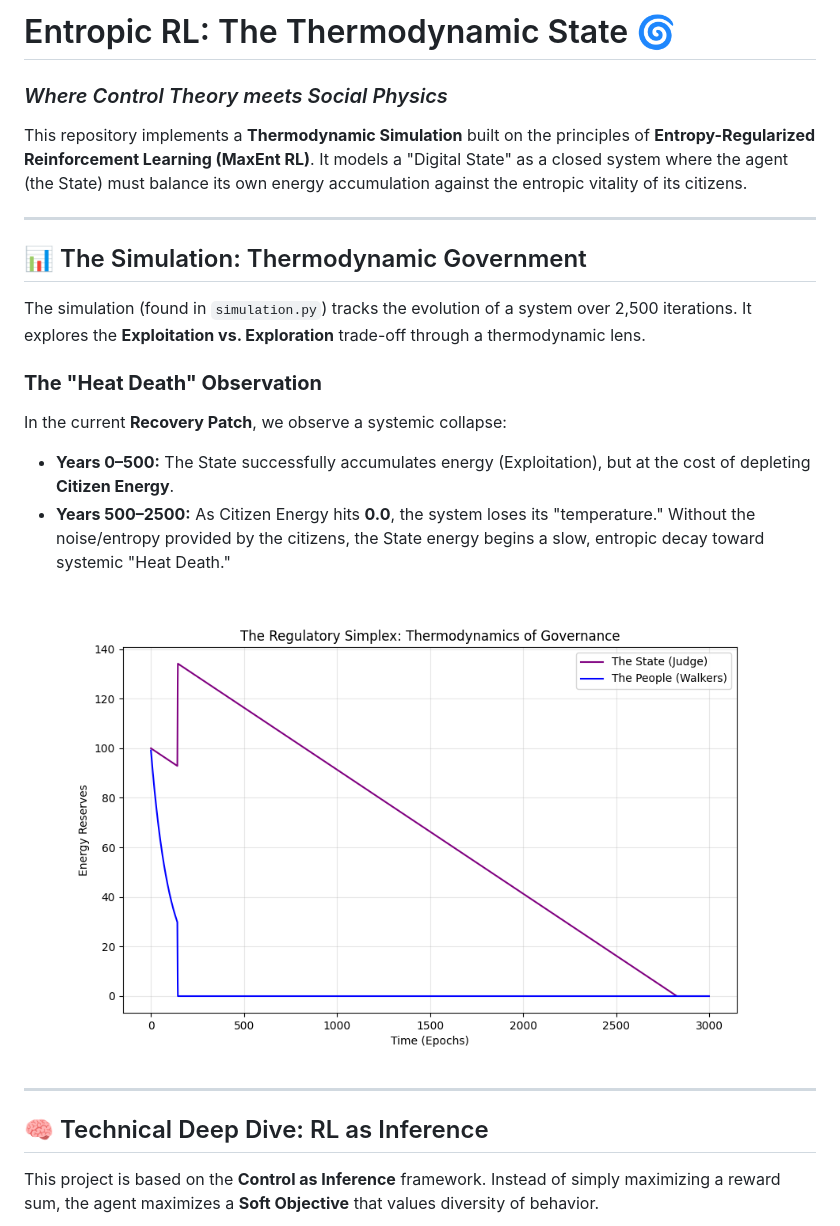
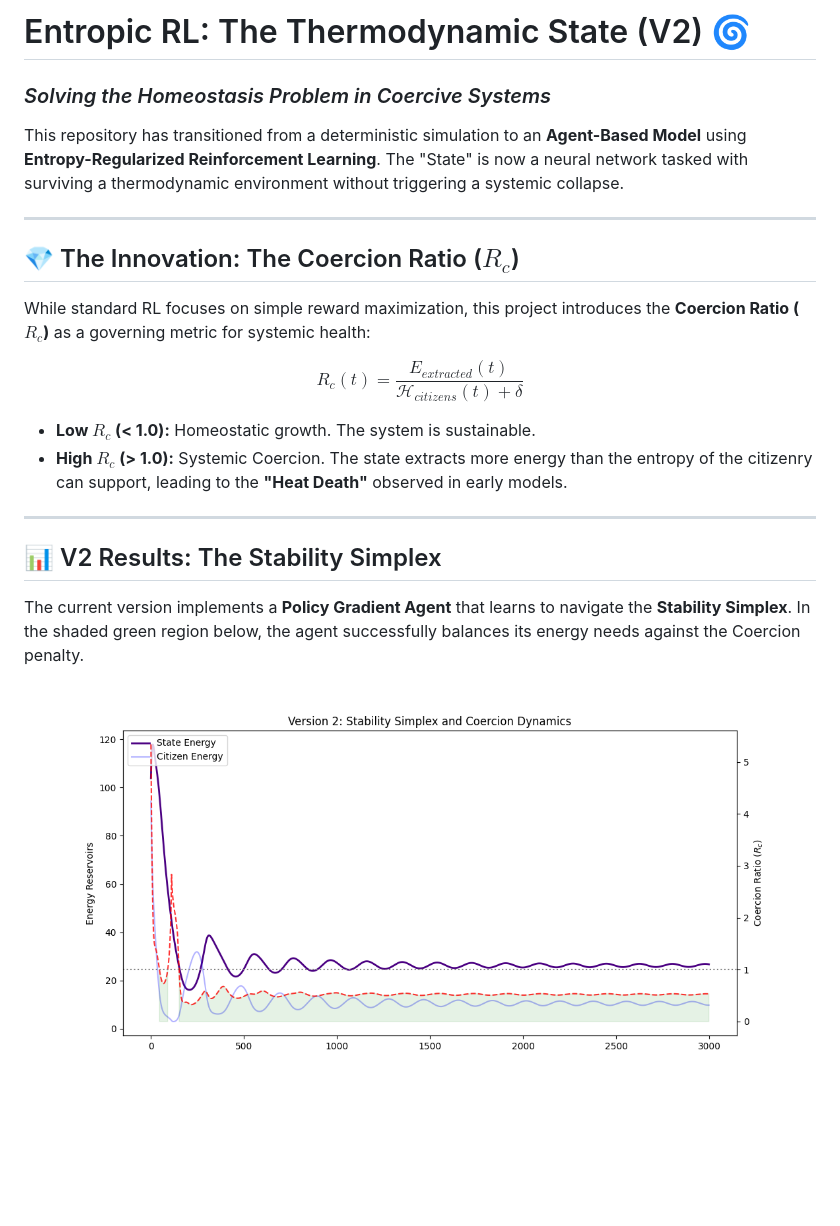
Before and after one commit to matt-douglas/entropic-rl, a Markdown page: README.md, the part around one of its changes. Rendered like a GitHub page; pictures changed too: results.png; blank space fills up the shorter version.

Commit message:
V2: Deploy Agentic State with Rc-driven homeostasis

```diff
--- a/README.md
+++ b/README.md
@@ -1,26 +1,25 @@
-# Entropic RL: The Thermodynamic State 🌀
+# Entropic RL: The Thermodynamic State (V2) 🌀
 
-### *Where Control Theory meets Social Physics*
+### *Solving the Homeostasis Problem in Coercive Systems*
 
-This repository implements a **Thermodynamic Simulation** built on the principles of **Entropy-Regularized Reinforcement Learning (MaxEnt RL)**. It models a "Digital State" as a closed system where the agent (the State) must balance its own energy accumulation against the entropic vitality of its citizens.
+This repository has transitioned from a deterministic simulation to an **Agent-Based Model** using **Entropy-Regularized Reinforcement Learning**. The "State" is now a neural network tasked with surviving a thermodynamic environment without triggering a systemic collapse.
 
 ---
 
-## 📊 The Simulation: Thermodynamic Government
+## 💎 The Innovation: The Coercion Ratio ($R_c$)
 
-The simulation (found in `simulation.py`) tracks the evolution of a system over 2,500 iterations. It explores the **Exploitation vs. Exploration** trade-off through a thermodynamic lens.
+While standard RL focuses on simple reward maximization, this project introduces the **Coercion Ratio ($R_c$)** as a governing metric for systemic health:
 
-### **The "Heat Death" Observation**
-In the current **Recovery Patch**, we observe a systemic collapse:
-* **Years 0–500:** The State successfully accumulates energy (Exploitation), but at the cost of depleting **Citizen Energy**.
-* **Years 500–2500:** As Citizen Energy hits **0.0**, the system loses its "temperature." Without the noise/entropy provided by the citizens, the State energy begins a slow, entropic decay toward systemic "Heat Death."
+$$R_c(t) = \frac{E_{extracted}(t)}{\mathcal{H}_{citizens}(t) + \delta}$$
 
-![Simulation Results](results.png?v=10)
+* **Low $R_c$ (< 1.0):** Homeostatic growth. The system is sustainable.
+* **High $R_c$ (> 1.0):** Systemic Coercion. The state extracts more energy than the entropy of the citizenry can support, leading to the **"Heat Death"** observed in early models.
 
 ---
 
-## 🧠 Technical Deep Dive: RL as Inference
+## 📊 V2 Results: The Stability Simplex
 
-This project is based on the **Control as Inference** framework. Instead of simply maximizing a reward sum, the agent maximizes a **Soft Objective** that values diversity of behavior.
+The current version implements a **Policy Gradient Agent** that learns to navigate the **Stability Simplex**. In the shaded green region below, the agent successfully balances its energy needs against the Coercion penalty.
 
+![V2 Simulation Results](results.png)
 
```
Also changed, not shown: other parts of README.md (+12 -36 lines), 1 other file.
